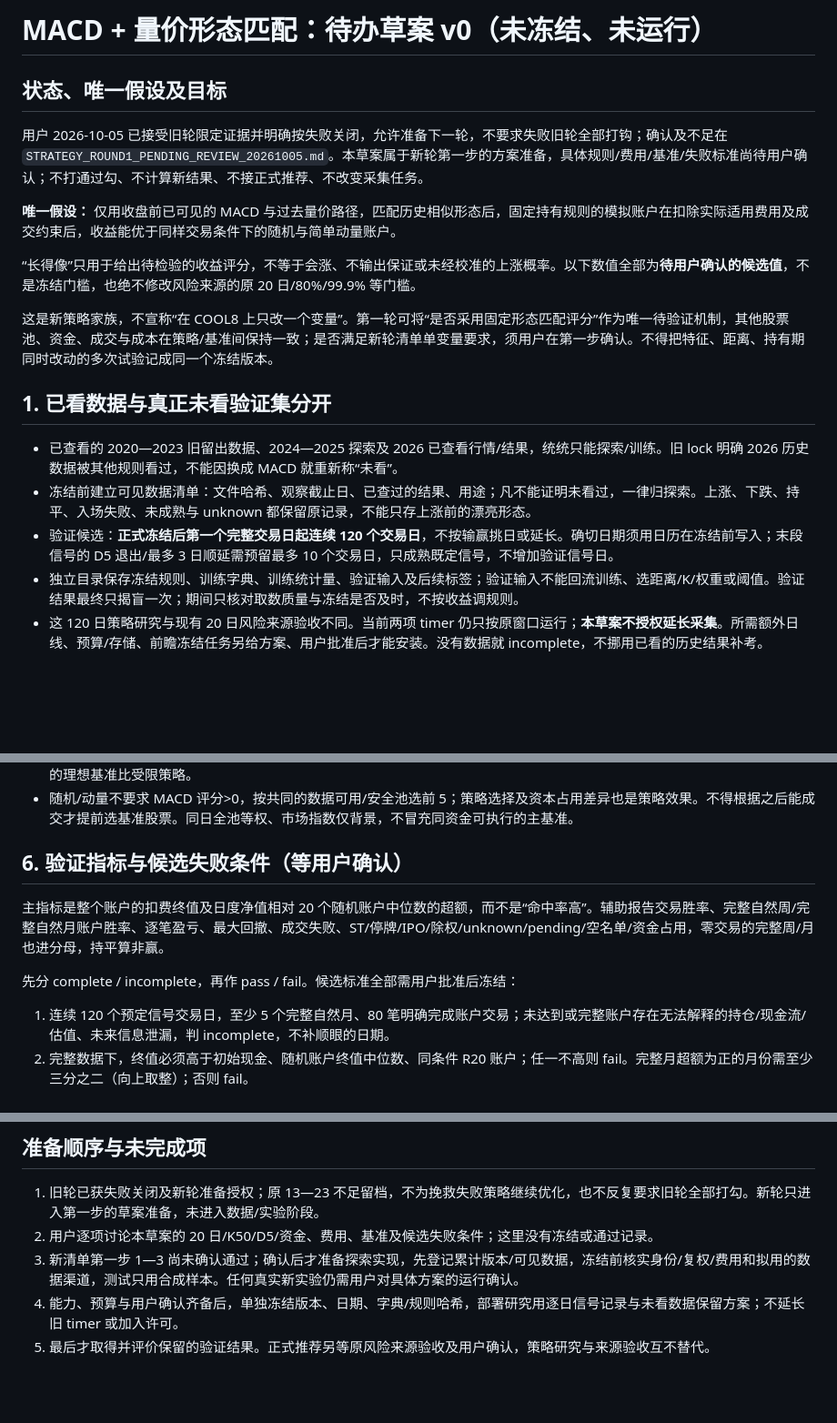
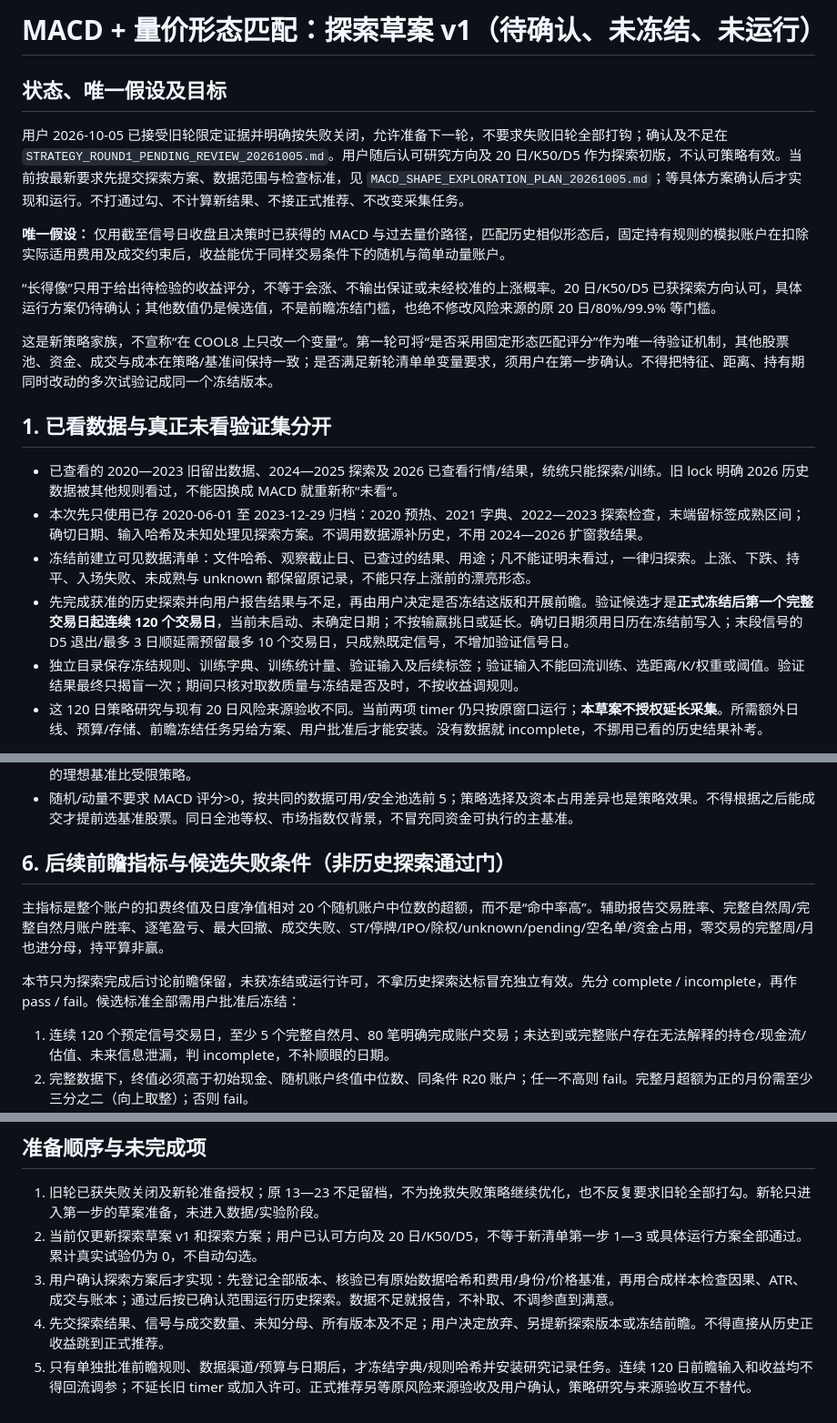
Before and after one commit to robot234/astrbot-stock-watch, a Markdown page: docs/MACD_SHAPE_RESEARCH_DRAFT_20261005.md, 3 parts joined by grey strips. Shown at 91% size. Rendered like a GitHub page; blank space fills up the shorter version.

Commit message:
docs: prepare bounded historical MACD shape exploration

```diff
--- a/docs/MACD_SHAPE_RESEARCH_DRAFT_20261005.md
+++ b/docs/MACD_SHAPE_RESEARCH_DRAFT_20261005.md
@@ -1,20 +1,21 @@
-# MACD + 量价形态匹配：待办草案 v0（未冻结、未运行）
+# MACD + 量价形态匹配：探索草案 v1（待确认、未冻结、未运行）
 
 ## 状态、唯一假设及目标
 
-用户 2026-10-05 已接受旧轮限定证据并明确按失败关闭，允许准备下一轮，不要求失败旧轮全部打钩；确认及不足在 `STRATEGY_ROUND1_PENDING_REVIEW_20261005.md`。本草案属于新轮第一步的方案准备，具体规则/费用/基准/失败标准尚待用户确认；不打通过勾、不计算新结果、不接正式推荐、不改变采集任务。
+用户 2026-10-05 已接受旧轮限定证据并明确按失败关闭，允许准备下一轮，不要求失败旧轮全部打钩；确认及不足在 `STRATEGY_ROUND1_PENDING_REVIEW_20261005.md`。用户随后认可研究方向及 20 日/K50/D5 作为探索初版，不认可策略有效。当前按最新要求先提交探索方案、数据范围与检查标准，见 `MACD_SHAPE_EXPLORATION_PLAN_20261005.md`；等具体方案确认后才实现和运行。不打通过勾、不计算新结果、不接正式推荐、不改变采集任务。
 
-**唯一假设：** 仅用收盘前已可见的 MACD 与过去量价路径，匹配历史相似形态后，固定持有规则的模拟账户在扣除实际适用费用及成交约束后，收益能优于同样交易条件下的随机与简单动量账户。
+**唯一假设：** 仅用截至信号日收盘且决策时已获得的 MACD 与过去量价路径，匹配历史相似形态后，固定持有规则的模拟账户在扣除实际适用费用及成交约束后，收益能优于同样交易条件下的随机与简单动量账户。
 
-“长得像”只用于给出待检验的收益评分，不等于会涨、不输出保证或未经校准的上涨概率。以下数值全部为**待用户确认的候选值**，不是冻结门槛，也绝不修改风险来源的原 20 日/80%/99.9% 等门槛。
+“长得像”只用于给出待检验的收益评分，不等于会涨、不输出保证或未经校准的上涨概率。20 日/K50/D5 已获探索方向认可，具体运行方案仍待确认；其他数值仍是候选值，不是前瞻冻结门槛，也绝不修改风险来源的原 20 日/80%/99.9% 等门槛。
 
 这是新策略家族，不宣称“在 COOL8 上只改一个变量”。第一轮可将“是否采用固定形态匹配评分”作为唯一待验证机制，其他股票池、资金、成交与成本在策略/基准间保持一致；是否满足新轮清单单变量要求，须用户在第一步确认。不得把特征、距离、持有期同时改动的多次试验记成同一个冻结版本。
 
 ## 1. 已看数据与真正未看验证集分开
 
 - 已查看的 2020—2023 旧留出数据、2024—2025 探索及 2026 已查看行情/结果，统统只能探索/训练。旧 lock 明确 2026 历史数据被其他规则看过，不能因换成 MACD 就重新称“未看”。
+- 本次先只使用已存 2020-06-01 至 2023-12-29 归档：2020 预热、2021 字典、2022—2023 探索检查，末端留标签成熟区间；确切日期、输入哈希及未知处理见探索方案。不调用数据源补历史，不用 2024—2026 扩窗救结果。
 - 冻结前建立可见数据清单：文件哈希、观察截止日、已查过的结果、用途；凡不能证明未看过，一律归探索。上涨、下跌、持平、入场失败、未成熟与 unknown 都保留原记录，不能只存上涨前的漂亮形态。
-- 验证候选：**正式冻结后第一个完整交易日起连续 120 个交易日**，不按输赢挑日或延长。确切日期须用日历在冻结前写入；末段信号的 D5 退出/最多 3 日顺延需预留最多 10 个交易日，只成熟既定信号，不增加验证信号日。
+- 先完成获准的历史探索并向用户报告结果与不足，再由用户决定是否冻结这版和开展前瞻。验证候选才是**正式冻结后第一个完整交易日起连续 120 个交易日**，当前未启动、未确定日期；不按输赢挑日或延长。确切日期须用日历在冻结前写入；末段信号的 D5 退出/最多 3 日顺延需预留最多 10 个交易日，只成熟既定信号，不增加验证信号日。
 - 独立目录保存冻结规则、训练字典、训练统计量、验证输入及后续标签；验证输入不能回流训练、选距离/K/权重或阈值。验证结果最终只揭盲一次；期间只核对取数质量与冻结是否及时，不按收益调规则。
 - 这 120 日策略研究与现有 20 日风险来源验收不同。当前两项 timer 仍只按原窗口运行；**本草案不授权延长采集**。所需额外日线、预算/存储、前瞻冻结任务另给方案、用户批准后才能安装。没有数据就 incomplete，不挪用已看的历史结果补考。
 
@@ -52,11 +53,11 @@
 - 主比较为 20 个随机同池账户（固定种子 2026100500—2026100519），次比较为 R20 由高到低的简单动量账户，另报现金账户。同股票池、信号日期、账户/子仓资金、100 股、入场区间、D5/顺延、费用、暂停与缺数据处理完全一致，不拿可随时成交的理想基准比受限策略。
 - 随机/动量不要求 MACD 评分>0，按共同的数据可用/安全池选前 5；策略选择及资本占用差异也是策略效果。不得根据之后能成交才提前选基准股票。同日全池等权、市场指数仅背景，不冒充同资金可执行的主基准。
 
-## 6. 验证指标与候选失败条件（等用户确认）
+## 6. 后续前瞻指标与候选失败条件（非历史探索通过门）
 
 主指标是整个账户的扣费终值及日度净值相对 20 个随机账户中位数的超额，而不是“命中率高”。辅助报告交易胜率、完整自然周/完整自然月账户胜率、逐笔盈亏、最大回撤、成交失败、ST/停牌/IPO/除权/unknown/pending/空名单/资金占用，零交易的完整周/月也进分母，持平算非赢。
 
-先分 complete / incomplete，再作 pass / fail。候选标准全部需用户批准后冻结：
+本节只为探索完成后讨论前瞻保留，未获冻结或运行许可，不拿历史探索达标冒充独立有效。先分 complete / incomplete，再作 pass / fail。候选标准全部需用户批准后冻结：
 
 1. 连续 120 个预定信号交易日，至少 5 个完整自然月、80 笔明确完成账户交易；未达到或完整账户存在无法解释的持仓/现金流/估值、未来信息泄漏，判 incomplete，不补顺眼的日期。
 2. 完整数据下，终值必须高于初始现金、随机账户终值中位数、同条件 R20 账户；任一不高则 fail。完整月超额为正的月份需至少三分之二（向上取整）；否则 fail。
@@ -68,7 +69,7 @@
 ## 准备顺序与未完成项
 
 1. 旧轮已获失败关闭及新轮准备授权；原 13—23 不足留档，不为挽救失败策略继续优化，也不反复要求旧轮全部打勾。新轮只进入第一步的草案准备，未进入数据/实验阶段。
-2. 用户逐项讨论本草案的 20 日/K50/D5/资金、费用、基准及候选失败条件；这里没有冻结或通过记录。
-3. 新清单第一步 1—3 尚未确认通过；确认后才准备探索实现，先登记累计版本/可见数据，冻结前核实身份/复权/费用和拟用的数据渠道，测试只用合成样本。任何真实新实验仍需用户对具体方案的运行确认。
-4. 能力、预算与用户确认齐备后，单独冻结版本、日期、字典/规则哈希，部署研究用逐日信号记录与未看数据保留方案；不延长旧 timer 或加入许可。
-5. 最后才取得并评价保留的验证结果。正式推荐另等原风险来源验收及用户确认，策略研究与来源验收互不替代。
+2. 当前仅更新探索草案 v1 和探索方案；用户已认可方向及 20 日/K50/D5，不等于新清单第一步 1—3 或具体运行方案全部通过。累计真实试验仍为 0，不自动勾选。
+3. 用户确认探索方案后才实现：先登记全部版本、核验已有原始数据哈希和费用/身份/价格基准，再用合成样本检查因果、ATR、成交与账本；通过后按已确认范围运行历史探索。数据不足就报告，不补取、不调参直到满意。
+4. 先交探索结果、信号与成交数量、未知分母、所有版本及不足；用户决定放弃、另提新探索版本或冻结前瞻。不得直接从历史正收益跳到正式推荐。
+5. 只有单独批准前瞻规则、数据渠道/预算与日期后，才冻结字典/规则哈希并安装研究记录任务。连续 120 日前瞻输入和收益均不得回流调参；不延长旧 timer 或加入许可。正式推荐另等原风险来源验收及用户确认，策略研究与来源验收互不替代。
```
Also changed, not shown: other parts of docs/MACD_SHAPE_RESEARCH_DRAFT_20261005.md (+1 -1 lines), docs/MACD_SHAPE_EXPLORATION_PLAN_20261005.md (added, +107 -0 lines).
